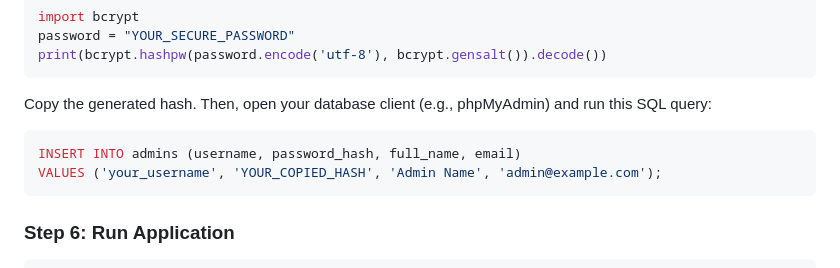
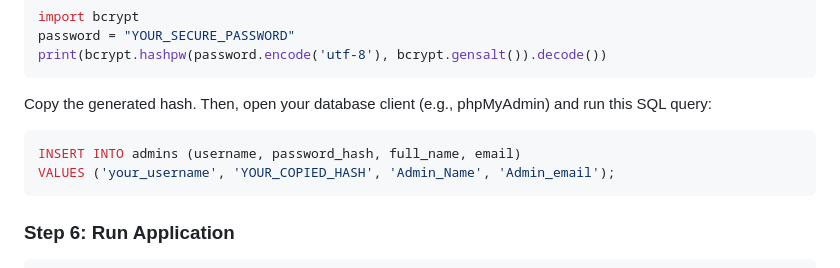
Before and after one commit to drashti616/OffiAttend, a Markdown page: README.md, the part around the change. Rendered like a GitHub page.

````diff
--- a/README.md
+++ b/README.md
@@ -114,7 +114,7 @@ print(bcrypt.hashpw(password.encode('utf-8'), bcrypt.gensalt()).decode())
 Copy the generated hash. Then, open your database client (e.g., phpMyAdmin) and run this SQL query:
 ```sql
 INSERT INTO admins (username, password_hash, full_name, email)
-VALUES ('your_username', 'YOUR_COPIED_HASH', 'Admin Name', 'admin@example.com');
+VALUES ('your_username', 'YOUR_COPIED_HASH', 'Admin_Name', 'Admin_email');
 ```
 
 ### Step 6: Run Application
````
